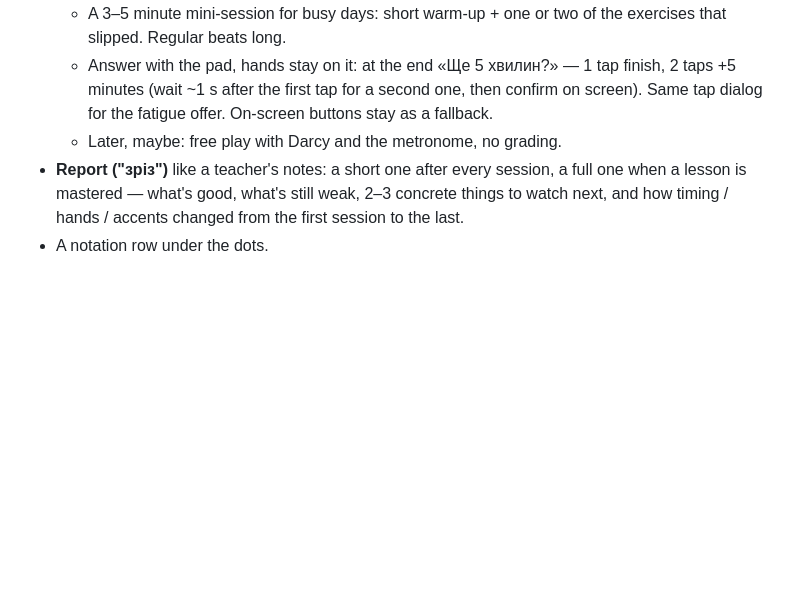
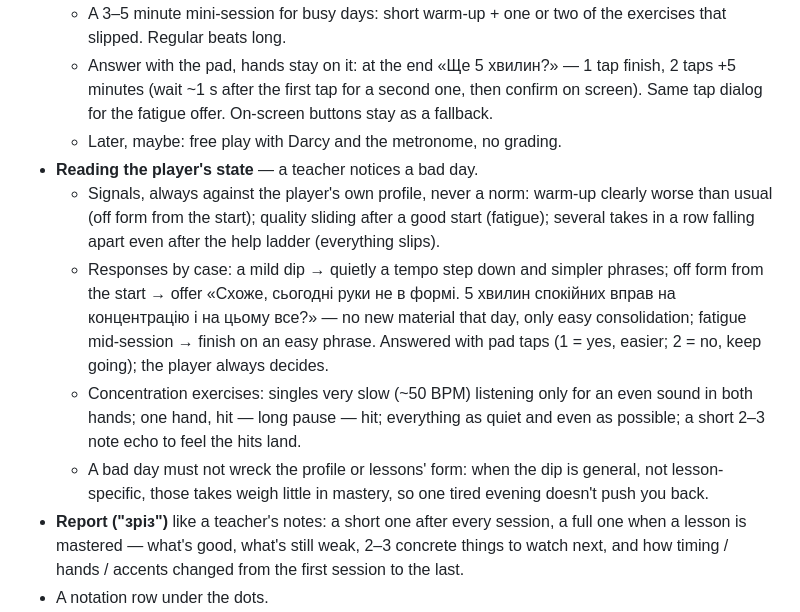
Before and after one commit to andrewdrogin/paradiddle_trainer, a Markdown page: BACKLOG.md, the part around the change. Drawn GitHub-style; blank space fills up the shorter version.

Commit message:
Backlog: reading the player's state, concentration exercises
Co-Authored-By: Claude Opus 5.5 <noreply@anthropic.com>

```diff
--- a/BACKLOG.md
+++ b/BACKLOG.md
@@ -35,6 +35,11 @@ What's agreed but not built yet.
   - A 3–5 minute mini-session for busy days: short warm-up + one or two of the exercises that slipped. Regular beats long.
   - Answer with the pad, hands stay on it: at the end «Ще 5 хвилин?» — 1 tap finish, 2 taps +5 minutes (wait ~1 s after the first tap for a second one, then confirm on screen). Same tap dialog for the fatigue offer. On-screen buttons stay as a fallback.
   - Later, maybe: free play with Darcy and the metronome, no grading.
+- **Reading the player's state** — a teacher notices a bad day.
+  - Signals, always against the player's own profile, never a norm: warm-up clearly worse than usual (off form from the start); quality sliding after a good start (fatigue); several takes in a row falling apart even after the help ladder (everything slips).
+  - Responses by case: a mild dip → quietly a tempo step down and simpler phrases; off form from the start → offer «Схоже, сьогодні руки не в формі. 5 хвилин спокійних вправ на концентрацію і на цьому все?» — no new material that day, only easy consolidation; fatigue mid-session → finish on an easy phrase. Answered with pad taps (1 = yes, easier; 2 = no, keep going); the player always decides.
+  - Concentration exercises: singles very slow (~50 BPM) listening only for an even sound in both hands; one hand, hit — long pause — hit; everything as quiet and even as possible; a short 2–3 note echo to feel the hits land.
+  - A bad day must not wreck the profile or lessons' form: when the dip is general, not lesson-specific, those takes weigh little in mastery, so one tired evening doesn't push you back.
 - **Report ("зріз")** like a teacher's notes: a short one after every session, a full one when a lesson is mastered — what's good, what's still weak, 2–3 concrete things to watch next, and how timing / hands / accents changed from the first session to the last.
 - A notation row under the dots.
 - Intermediate lessons: paradiddle inversions, double paradiddle, paradiddle-diddle (triplets), sixteenths 60→100, accent on any note.
```
